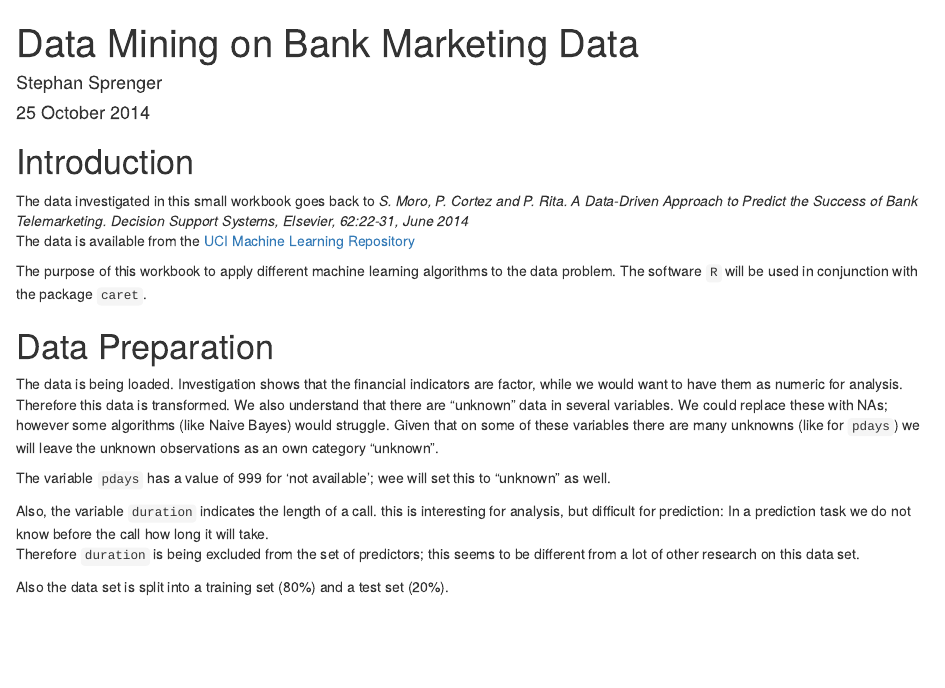
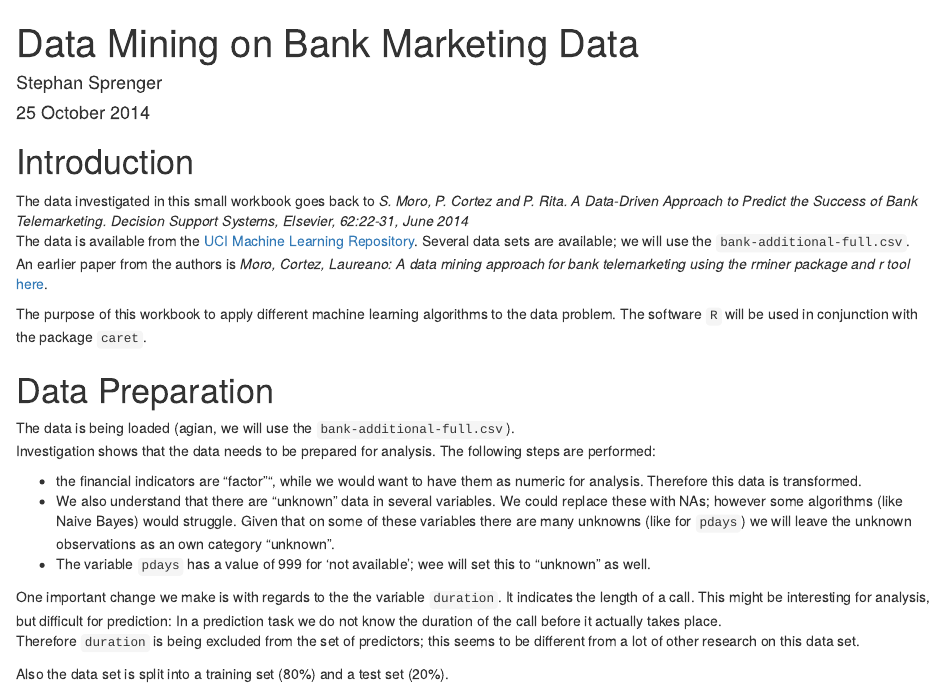
Before and after one commit to stephansgit/Bank_Marketing, an R Markdown document (DM_Banking.Rmd): the page in a window 1100 px wide, from its top. Rendered offline with R 4.5, knitr and Pandoc, with nearby package versions; some code elsewhere in the file could not run offline.

Commit message:
worked on explanations, added sources

````diff
--- a/DM_Banking.Rmd
+++ b/DM_Banking.Rmd
@@ -8,19 +8,23 @@ output: html_document
 # Introduction
 
 The data investigated in this small workbook goes back to _S. Moro, P. Cortez and P. Rita. A Data-Driven Approach to Predict the Success of Bank Telemarketing. Decision Support Systems, Elsevier, 62:22-31, June 2014_
-The data is available from the [UCI Machine Learning Repository](https://archive.ics.uci.edu/ml/datasets/Bank+Marketing)
+The data is available from the [UCI Machine Learning Repository](https://archive.ics.uci.edu/ml/datasets/Bank+Marketing). Several data sets are available; we will use the ```bank-additional-full.csv```.
+An earlier paper from the authors is _Moro, Cortez, Laureano: A data mining approach for bank telemarketing using the rminer package and r tool_ [here](http://bru-unide.iscte.pt/RePEc/pdfs/13-06.pdf).
 
 The purpose of this workbook to apply different machine learning algorithms to the data problem. The software ```R``` will be used in conjunction with the package ```caret```.
 
 
 # Data Preparation
 
-The data is being loaded. Investigation shows that the financial indicators are factor, while we would want to have them as numeric for analysis. Therefore this data is transformed.
-We also understand that there are "unknown" data in several variables. We could replace these with NAs; however some algorithms (like Naive Bayes) would struggle. Given that on some of these variables there are many unknowns (like for ```pdays```) we will leave the unknown observations as an own category "unknown".
+The data is being loaded (agian, we will use the ```bank-additional-full.csv```).
+Investigation shows that the data needs to be prepared for analysis.
+The following steps are performed:
 
-The variable ```pdays``` has a value of 999 for 'not available'; wee will set this to "unknown" as well.
+* the financial indicators are "factor"", while we would want to have them as numeric for analysis. Therefore this data is transformed.
+* We also understand that there are "unknown" data in several variables. We could replace these with NAs; however some algorithms (like Naive Bayes) would struggle. Given that on some of these variables there are many unknowns (like for ```pdays```) we will leave the unknown observations as an own category "unknown".
+* The variable ```pdays``` has a value of 999 for 'not available'; wee will set this to "unknown" as well.
 
-Also, the variable ```duration``` indicates the length of a call. this is interesting for analysis, but difficult for prediction: In a prediction task we do not know before the call how long it will take.
+One important change we make is with regards to the the variable ```duration```. It indicates the length of a call. This might be interesting for analysis, but difficult for prediction: In a prediction task we do not know the duration of the call before it actually takes place.
 Therefore ```duration``` is being excluded from the set of predictors; this seems to be different from a lot of other research on this data set.
 
 Also the data set is split into a training set (80%) and a test set (20%).
````
